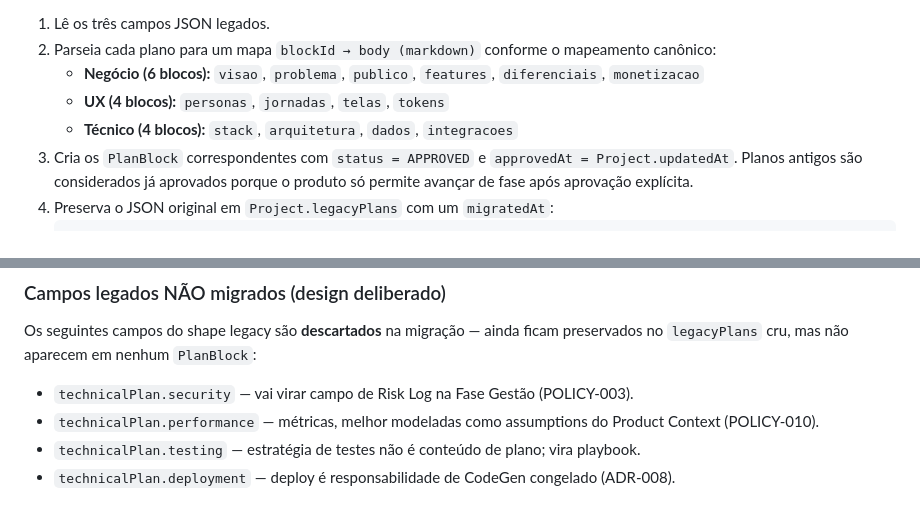
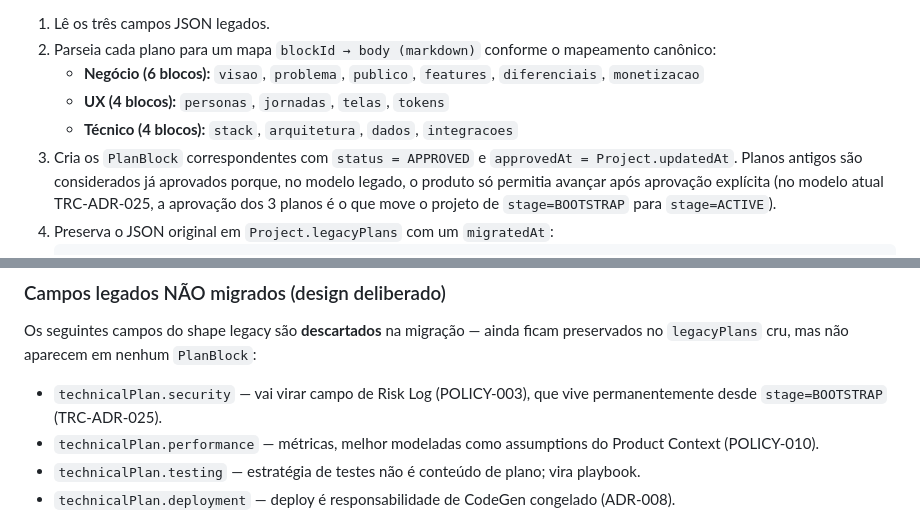
Before and after one commit to renatomnatali/true-coding, a Markdown page: docs/migrations/2026-04-plans-to-blocks.md, 2 parts joined by grey strips. Rendered like a GitHub page.

````diff
--- a/docs/migrations/2026-04-plans-to-blocks.md
+++ b/docs/migrations/2026-04-plans-to-blocks.md
@@ -16,7 +16,7 @@ Para cada `Project` candidato:
    - **Negócio (6 blocos):** `visao`, `problema`, `publico`, `features`, `diferenciais`, `monetizacao`
    - **UX (4 blocos):** `personas`, `jornadas`, `telas`, `tokens`
    - **Técnico (4 blocos):** `stack`, `arquitetura`, `dados`, `integracoes`
-3. Cria os `PlanBlock` correspondentes com `status = APPROVED` e `approvedAt = Project.updatedAt`. Planos antigos são considerados já aprovados porque o produto só permite avançar de fase após aprovação explícita.
+3. Cria os `PlanBlock` correspondentes com `status = APPROVED` e `approvedAt = Project.updatedAt`. Planos antigos são considerados já aprovados porque, no modelo legado, o produto só permitia avançar após aprovação explícita (no modelo atual TRC-ADR-025, a aprovação dos 3 planos é o que move o projeto de `stage=BOOTSTRAP` para `stage=ACTIVE`).
 4. Preserva o JSON original em `Project.legacyPlans` com um `migratedAt`:
    ```json
    {
@@ -46,7 +46,7 @@ Anexados a blocos existentes (sem perda):
 
 Os seguintes campos do shape legacy são **descartados** na migração — ainda ficam preservados no `legacyPlans` cru, mas não aparecem em nenhum `PlanBlock`:
 
-- `technicalPlan.security` — vai virar campo de Risk Log na Fase Gestão (POLICY-003).
+- `technicalPlan.security` — vai virar campo de Risk Log (POLICY-003), que vive permanentemente desde `stage=BOOTSTRAP` (TRC-ADR-025).
 - `technicalPlan.performance` — métricas, melhor modeladas como assumptions do Product Context (POLICY-010).
 - `technicalPlan.testing` — estratégia de testes não é conteúdo de plano; vira playbook.
 - `technicalPlan.deployment` — deploy é responsabilidade de CodeGen congelado (ADR-008).
````
Also changed, not shown: docs/adr/ADR-0025-gestao-continua.md (added, +140 -0 lines).
